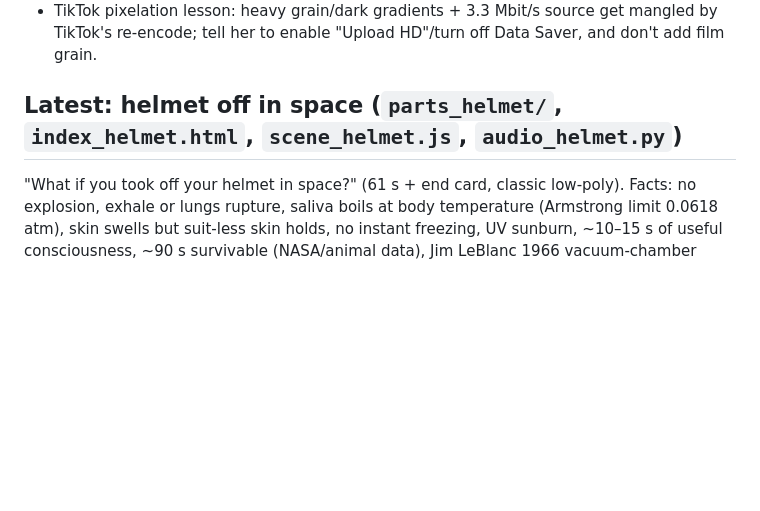
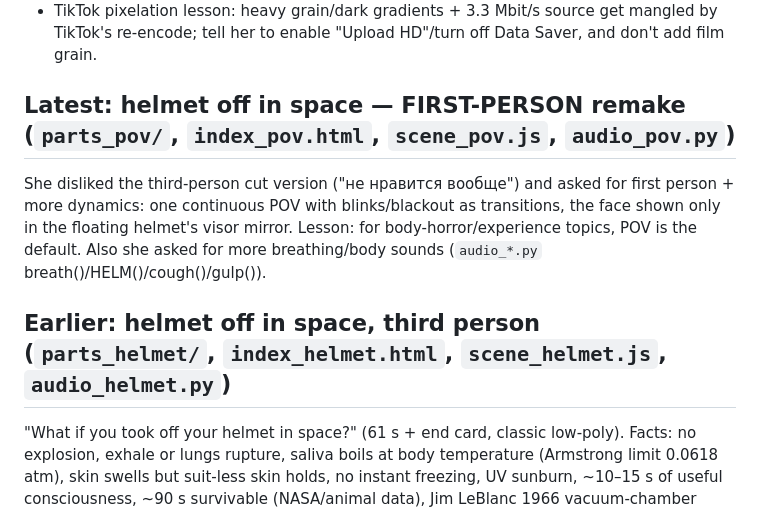
Before and after one commit to nsumn/Nastya, a Markdown page: earthstop/HANDOFF.md, the part around the change. Rendered like a GitHub page; blank space fills up the shorter version.

```diff
--- a/earthstop/HANDOFF.md
+++ b/earthstop/HANDOFF.md
@@ -18,7 +18,10 @@ Branch: `claude/what-if-video-ideas-veem1s` (repo `nsumn/Nastya`). Everything be
 - **Style decision (latest):** after the realistic hole video came out pixelated on TikTok she said the realistic/"high quality" look is out — **use the classic series low-poly style** ("как раньше"). The cat video was rebuilt that way in `parts_cat2/` (`index_cat2.html`, `scene_cat2.js`, audio = `audio_cat.py`). Keep the realistic pipeline only as reference.
 - TikTok pixelation lesson: heavy grain/dark gradients + 3.3 Mbit/s source get mangled by TikTok's re-encode; tell her to enable "Upload HD"/turn off Data Saver, and don't add film grain.
 
-## Latest: helmet off in space (`parts_helmet/`, `index_helmet.html`, `scene_helmet.js`, `audio_helmet.py`)
+## Latest: helmet off in space — FIRST-PERSON remake (`parts_pov/`, `index_pov.html`, `scene_pov.js`, `audio_pov.py`)
+She disliked the third-person cut version ("не нравится вообще") and asked for first person + more dynamics: one continuous POV with blinks/blackout as transitions, the face shown only in the floating helmet's visor mirror. Lesson: for body-horror/experience topics, POV is the default. Also she asked for more breathing/body sounds (`audio_*.py` breath()/HELM()/cough()/gulp()).
+
+## Earlier: helmet off in space, third person (`parts_helmet/`, `index_helmet.html`, `scene_helmet.js`, `audio_helmet.py`)
 "What if you took off your helmet in space?" (61 s + end card, classic low-poly). Facts: no explosion, exhale or lungs rupture, saliva boils at body temperature (Armstrong limit 0.0618 atm), skin swells but suit-less skin holds, no instant freezing, UV sunburn, ~10–15 s of useful consciousness, ~90 s survivable (NASA/animal data), Jim LeBlanc 1966 vacuum-chamber accident (conscious ~14 s, repressurized in ~87 s, fine). Compositor copied from `o_head.js`; Earth (km scene, Atlantic under the ISS via the EQ quaternion) + ISS/astronauts (m scene) in `h_space.js`; airlock in `h_lock.js`; all timing/captions in `h_main.js`.
 
 ## Earlier: ocean drained (`parts_ocean/`, `index_ocean.html`, `scene_ocean.js`, `audio_ocean.py`)
```
Also changed, not shown: earthstop/README.md (+1 -0 lines).
